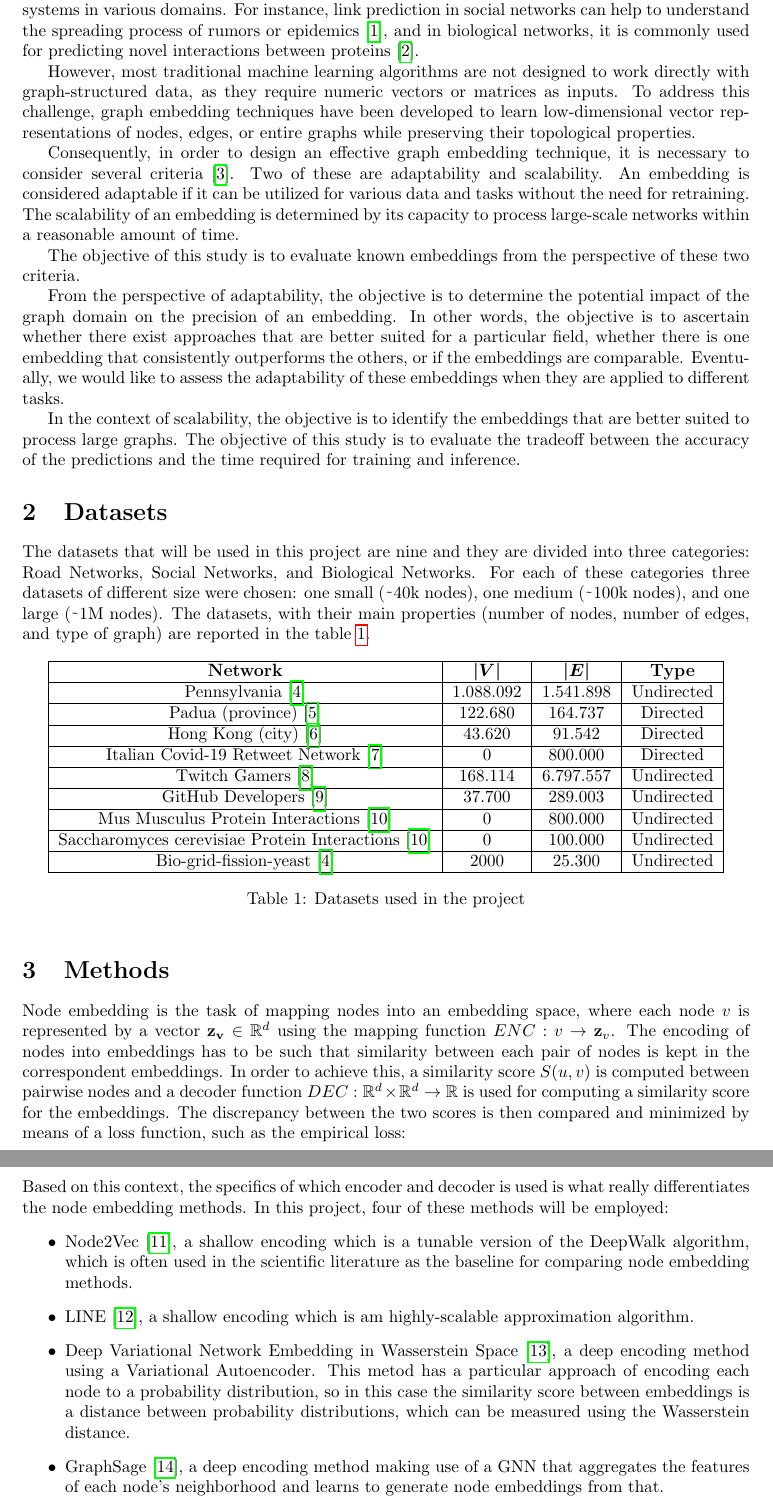
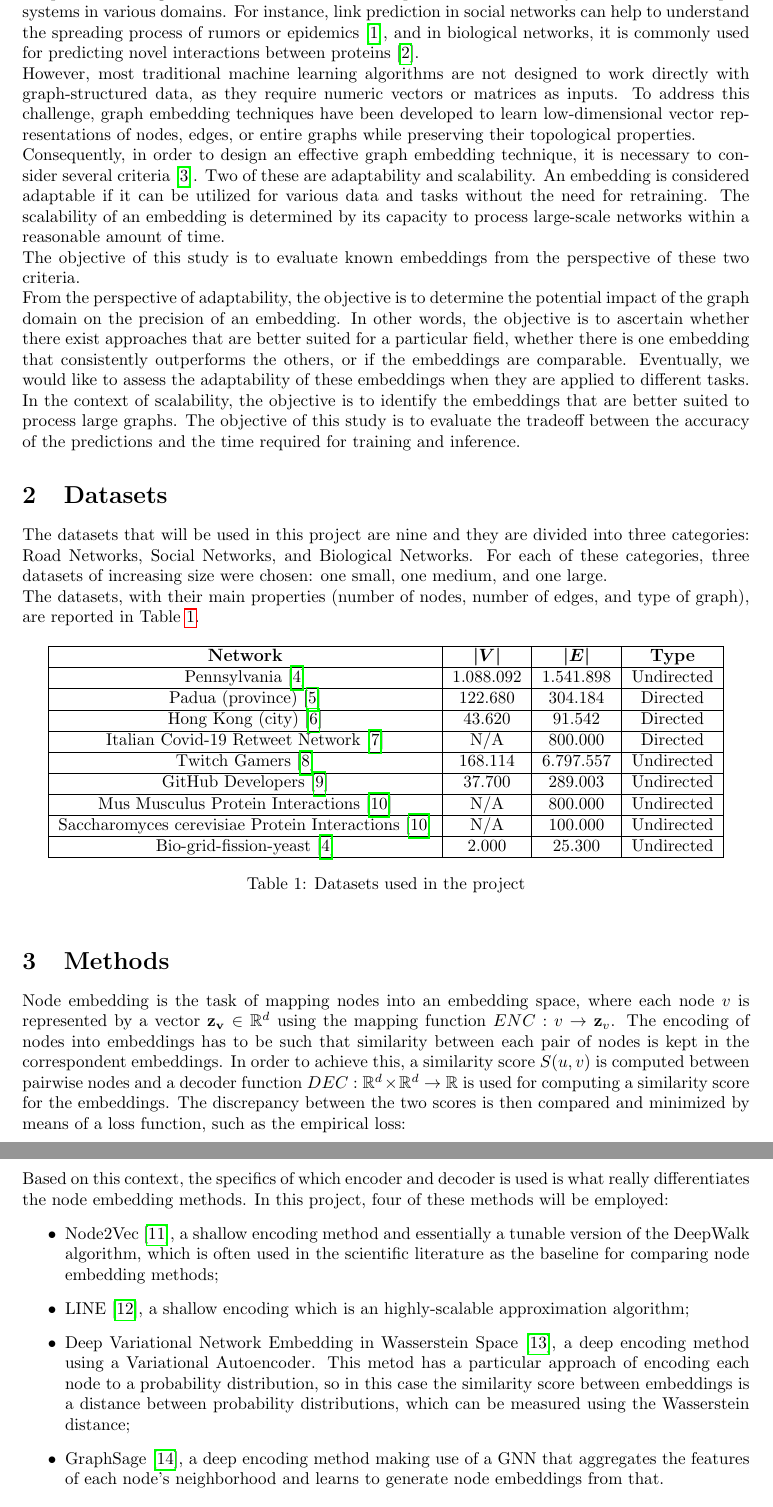
Before and after one commit to Remdox/LFN_Graph_Embeddings, a LaTeX document (reports/first_proposal/first_proposal.tex, which reads reports/first_proposal/content/sec1_motivation.tex, reports/first_proposal/content/sec2_datasets.tex, reports/first_proposal/content/sec3_methods.tex): two parts of pages 3 and 4 of 5, joined at a grey line, cut so that both start at the same text. Compiled offline with pdfLaTeX.

Commit message:
Small adjustments

```diff
--- a/reports/first_proposal/content/sec1_motivation.tex
+++ b/reports/first_proposal/content/sec1_motivation.tex
@@ -1,21 +1,15 @@
 \section*{1\quad  Motivation}
 \addcontentsline{toc}{section}{1\quad Motivation}
-
 Graphs have emerged as a natural model for the representation and analysis of data and complex systems in various domains.
-For instance, link prediction in social networks can help to understand the spreading process of rumors or epidemics \cite{pastor2015epidemic}, and in biological networks, it is commonly used for predicting novel interactions between proteins \cite{junker2008analysis}.
-
+For instance, link prediction in social networks can help to understand the spreading process of rumors or epidemics \cite{pastor2015epidemic}, and in biological networks, it is commonly used for predicting novel interactions between proteins \cite{junker2008analysis}. \\
 However, most traditional machine learning algorithms are not designed to work directly with graph-structured data, as they require numeric vectors or matrices as inputs.
-To address this challenge, graph embedding techniques have been developed to learn low-dimensional vector representations of nodes, edges, or entire graphs while preserving their topological properties.
-
+To address this challenge, graph embedding techniques have been developed to learn low-dimensional vector representations of nodes, edges, or entire graphs while preserving their topological properties. \\
 Consequently, in order to design an effective graph embedding technique, it is necessary to consider several criteria \cite{baptista2023zoo}.
 Two of these are adaptability and scalability.
 An embedding is considered adaptable if it can be utilized for various data and tasks without the need for retraining.
-The scalability of an embedding is determined by its capacity to process large-scale networks within a reasonable amount of time.
-
-The objective of this study is to evaluate known embeddings from the perspective of these two criteria.
-
+The scalability of an embedding is determined by its capacity to process large-scale networks within a reasonable amount of time. \\
+The objective of this study is to evaluate known embeddings from the perspective of these two criteria. \\
 From the perspective of adaptability, the objective is to determine the potential impact of the graph domain on the precision of an embedding.
 In other words, the objective is to ascertain whether there exist approaches that are better suited for a particular field, whether there is one embedding that consistently outperforms the others, or if the embeddings are comparable.
-Eventually, we would like to assess the adaptability of these embeddings when they are applied to different tasks.
-
+Eventually, we would like to assess the adaptability of these embeddings when they are applied to different tasks.\\
 In the context of scalability, the objective is to identify the embeddings that are better suited to process large graphs. The objective of this study is to evaluate the tradeoff between the accuracy of the predictions and the time required for training and inference.
--- a/reports/first_proposal/content/sec2_datasets.tex
+++ b/reports/first_proposal/content/sec2_datasets.tex
@@ -1,8 +1,8 @@
 \section*{2\quad  Datasets}
 \addcontentsline{toc}{section}{2\quad Datasets}
 The datasets that will be used in this project are nine and they are divided into three categories: Road Networks, Social Networks, and Biological Networks.
-For each of these categories three datasets of different size were chosen: one small (\raisebox{-0.7ex}{\char`~}40k nodes), one medium (\raisebox{-0.7ex}{\char`~}100k nodes), and one large (\raisebox{-0.7ex}{\char`~}1M nodes).
-The datasets, with their main properties (number of nodes, number of edges, and type of graph) are reported in the table \ref{tab:datasets}.
+For each of these categories, three datasets of increasing size were chosen: one small, one medium, and one large. \\
+The datasets, with their main properties (number of nodes, number of edges, and type of graph), are reported in Table \ref{tab:datasets}.
 \begin{table}[h]
     \centering
     \begin{tabular}{|c|c|c|c|c|}
@@ -11,21 +11,21 @@ The datasets, with their main properties (number of nodes, number of edges, and
         \hline
         Pennsylvania \cite{nr} & 1.088.092 & 1.541.898 & Undirected \\
         \hline
-        Padua (province) \cite{padua2025} & 122.680 & 164.737 & Directed \\
+        Padua (province) \cite{padua2025} & 122.680 & 304.184 & Directed \\
         \hline
         Hong Kong (city) \cite{hongkong2025} & 43.620 & 91.542 & Directed \\
         \hline
-        Italian Covid-19 Retweet Network \cite{mesina2024italian} & 0 & 800.000 & Directed \\
+        Italian Covid-19 Retweet Network \cite{mesina2024italian} & N/A & 800.000 & Directed \\
         \hline
         Twitch Gamers \cite{rozemberczki2021twitch} & 168.114 & 6.797.557 & Undirected \\
         \hline
         GitHub Developers \cite{rozemberczki2019multiscale} & 37.700 & 289.003 & Undirected \\
         \hline
-        Mus Musculus Protein Interactions \cite{szklarczyk2023string} & 0 & 800.000 & Undirected \\
+        Mus Musculus Protein Interactions \cite{szklarczyk2023string} & N/A & 800.000 & Undirected \\
         \hline
-        Saccharomyces cerevisiae Protein Interactions \cite{szklarczyk2023string} & 0 & 100.000 & Undirected \\
+        Saccharomyces cerevisiae Protein Interactions \cite{szklarczyk2023string} & N/A & 100.000 & Undirected \\
         \hline
-        Bio-grid-fission-yeast \cite{nr} & 2000 & 25.300 & Undirected \\
+        Bio-grid-fission-yeast \cite{nr} & 2.000 & 25.300 & Undirected \\
         \hline
     \end{tabular}
     \caption{Datasets used in the project}
--- a/reports/first_proposal/content/sec3_methods.tex
+++ b/reports/first_proposal/content/sec3_methods.tex
@@ -10,11 +9,11 @@ by means of a loss function, such as the empirical loss:
 Based on this context, the specifics of which encoder and decoder is used is what really differentiates the node embedding methods.
 In this project, four of these methods will be employed:
 \begin{itemize}
-    \item Node2Vec \cite{node2vec}, a shallow encoding which is a tunable version of the DeepWalk algorithm, which is often used in the scientific literature as the baseline for comparing node embedding methods.
-    \item LINE \cite{LINE}, a shallow encoding which is am highly-scalable approximation algorithm.
+    \item Node2Vec \cite{node2vec}, a shallow encoding method and essentially a tunable version of the DeepWalk algorithm, which is often used in the scientific literature as the baseline for comparing node embedding methods;
+    \item LINE \cite{LINE}, a shallow encoding which is an highly-scalable approximation algorithm;
     \item Deep Variational Network Embedding in Wasserstein Space \cite{DVNE}, a deep encoding method using a Variational Autoencoder. This metod has a particular approach of
           encoding each node to a probability distribution, so in this case the similarity score between embeddings is a distance between probability distributions, which
-          can be measured using the Wasserstein distance.
+          can be measured using the Wasserstein distance;
     \item GraphSage \cite{GraphSage}, a deep encoding method making use of a GNN that aggregates the features of each node's neighborhood and learns to generate node embeddings from that.
 \end{itemize}
 Given the node embeddings, we use them as input to ML models to make predictions, depending on the task to solve.
```
Also changed, not shown: reports/first_proposal/first_proposal.pdf, reports/first_proposal/content/sec3_methods.tex (1 more changed lines).
